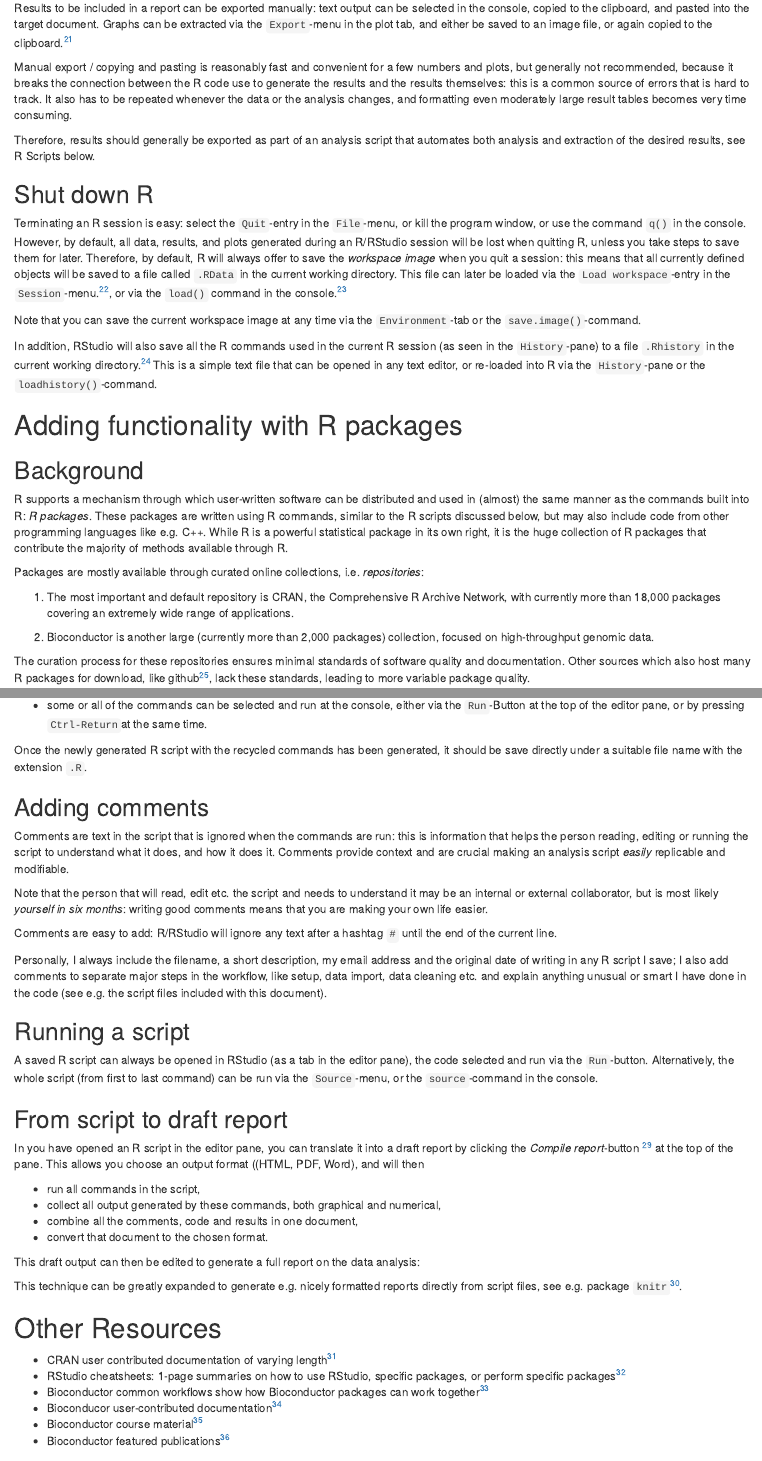
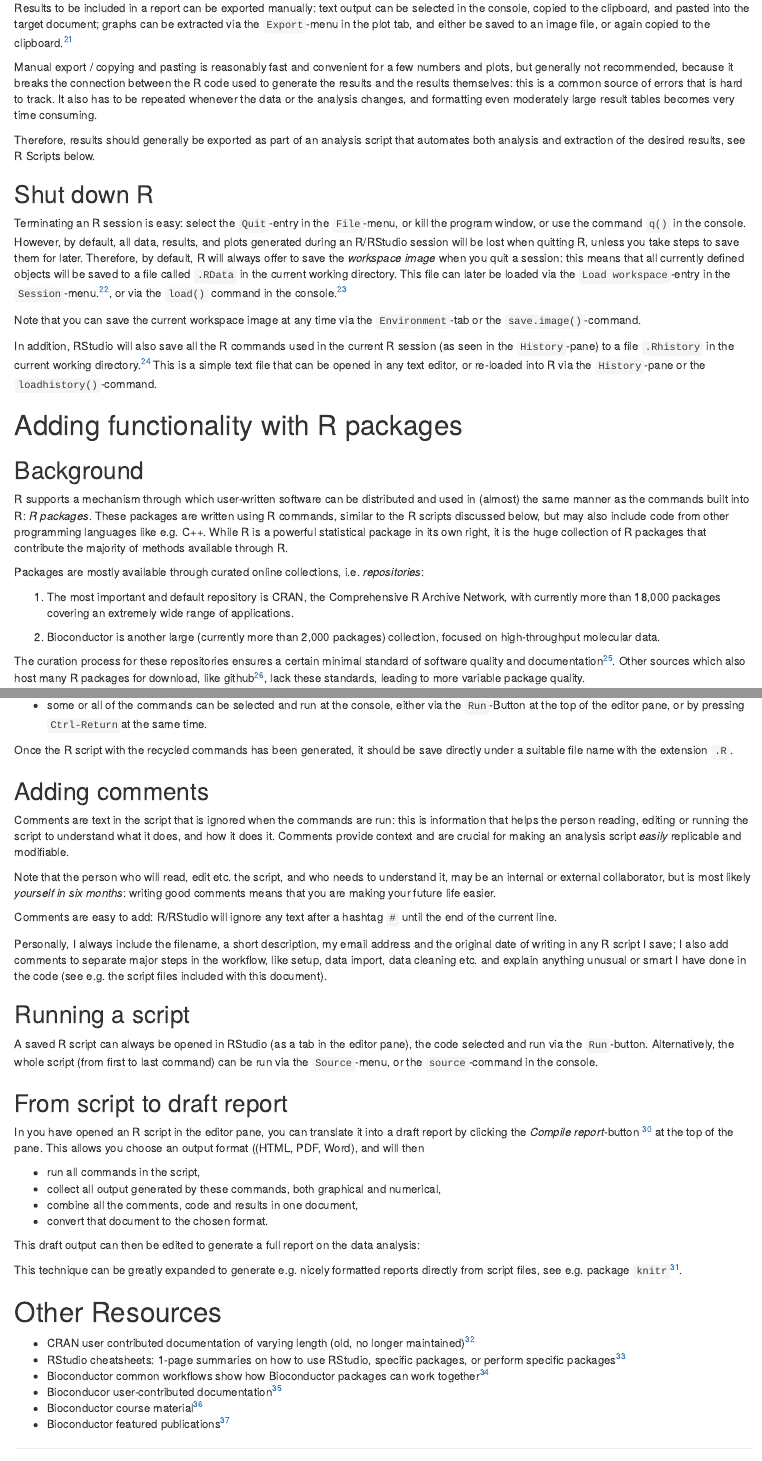
Before and after one commit to ioasia/QuickIntro2R-src, an R Markdown document (Intro2R_short.Rmd): the page in a window 1100 px wide, from 11470 px down, and a second part further down, joined at a grey line. Rendered offline with R 4.5, knitr and Pandoc, with nearby package versions; drawn as R Markdown's standard HTML page in place of the format the file asks for; some code elsewhere in the file could not run offline.

Commit message:
Multiple small text changes (typos and clarifications)

```diff
--- a/Intro2R_short.Rmd
+++ b/Intro2R_short.Rmd
@@ -510,9 +510,9 @@ The results here are very similar to the results in Table 3 of the original publ
 
 ## Export results
 
-Results to be included in a report can be exported manually: text output can be selected in the console, copied to the clipboard, and pasted into the target document. Graphs can be extracted via the `Export`-menu in the plot tab, and either be saved to an image file, or again copied to the clipboard.^[In base R, the same functionality is available via right-clicking the plot window]
+Results to be included in a report can be exported manually: text output can be selected in the console, copied to the clipboard, and pasted into the target document; graphs can be extracted via the `Export`-menu in the plot tab, and either be saved to an image file, or again copied to the clipboard.^[In base R, the same functionality is available via right-clicking the plot window]
 
-Manual export / copying and pasting is reasonably fast and convenient for a few numbers and plots, but generally not recommended, because it breaks the connection between the R code use to generate the results and the results themselves: this is a common source of errors that is hard to track. It also has to be repeated whenever the data or the analysis changes, and formatting even moderately large result tables becomes very time consuming.
+Manual export / copying and pasting is reasonably fast and convenient for a few numbers and plots, but generally not recommended, because it breaks the connection between the R code used to generate the results and the results themselves: this is a common source of errors that is hard to track. It also has to be repeated whenever the data or the analysis changes, and formatting even moderately large result tables becomes very time consuming.
 
 Therefore, results should generally be exported as part of an analysis script that automates both analysis and extraction of the desired results, see R Scripts below.
 
@@ -552,7 +552,7 @@ Packages are mostly available through curated online collections, i.e. _reposito
 
 1. The most important and default repository is CRAN, the Comprehensive R Archive Network, with currently more than 18,000 packages covering an extremely wide range of applications.
 
-2. Bioconductor is another large (currently more than 2,000 packages) collection, focused on high-throughput genomic data.
+2. Bioconductor is another large (currently more than 2,000 packages) collection, focused on high-throughput molecular data.
 
 \begin{marginfigure}
 \centering
@@ -561,7 +561,7 @@ Packages are mostly available through curated online collections, i.e. _reposito
 
 
 
-The curation process for these repositories ensures minimal standards of software quality and documentation. Other sources which also host many R packages for download, like github^[[github.com/topics/r?l=r](https://github.com/topics/r?l=r)], lack these standards, leading to more variable package quality.
+The curation process for these repositories ensures a certain minimal standard of software quality and documentation^[See R start-up message, though]. Other sources which also host many R packages for download, like github^[[github.com/topics/r?l=r](https://github.com/topics/r?l=r)], lack these standards, leading to more variable package quality.
 
 ## Installation vs Loading
 
@@ -661,13 +661,13 @@ This text file is then opened in the **Source**-pane of RStudio, which is an int
 * tab-expansion for R functions, function arguments and file names works,
 * some or all of the commands can be selected and run at the console, either via the `Run`-Button at the top of the editor pane, or by pressing `Ctrl-Return`at the same time.
 
-Once the newly generated R script with the recycled commands has been generated, it should be save directly under a suitable file name with the extension `.R`.
+Once the R script with the recycled commands has been generated, it should be save directly under a suitable file name with the extension `.R`.
 
 ## Adding comments
 
-Comments are text in the script that is ignored when the commands are run: this is information that helps the person reading, editing or running the script to understand what it does, and how it does it. Comments provide context and are crucial making an analysis script _easily_ replicable and modifiable.
+Comments are text in the script that is ignored when the commands are run: this is information that helps the person reading, editing or running the script to understand what it does, and how it does it. Comments provide context and are crucial for making an analysis script _easily_ replicable and modifiable.
 
-Note that the person that will read, edit etc. the script and needs to understand it may be an internal or external collaborator, but is most likely _yourself in six months_: writing good comments means that you are making your own life easier.
+Note that the person who will read, edit etc. the script, and who needs to understand it, may be an internal or external collaborator, but is most likely _yourself in six months_: writing good comments means that you are making your future life easier.
 
 Comments are easy to add: R/RStudio will ignore any text after a hashtag `#` until the end of the current line.
 
@@ -698,7 +698,7 @@ This technique can be greatly expanded to generate e.g. nicely formatted reports
 
 # Other Resources
 
-* CRAN user contributed documentation of varying length^[[cran.r-project.org/other-docs.html](https://cran.r-project.org/other-docs.html)]
+* CRAN user contributed documentation of varying length (old, no longer maintained)^[[cran.r-project.org/other-docs.html](https://cran.r-project.org/other-docs.html)]
 * RStudio cheatsheets: 1-page summaries on how to use RStudio, specific packages, or perform specific packages^[[https://posit.co/resources/cheatsheets/](https://posit.co/resources/cheatsheets/)]
 * Bioconductor common workflows show how Bioconductor packages can work together^[[bioconductor.org/packages/release/workflows/](http://bioconductor.org/packages/release/workflows/)]
 * Bioconducor user-contributed documentation^[[http://bioconductor.org/help/community/](http://bioconductor.org/help/community/)]
```
Also changed, not shown: Intro2R_short.Rmd (8 more changed lines).
